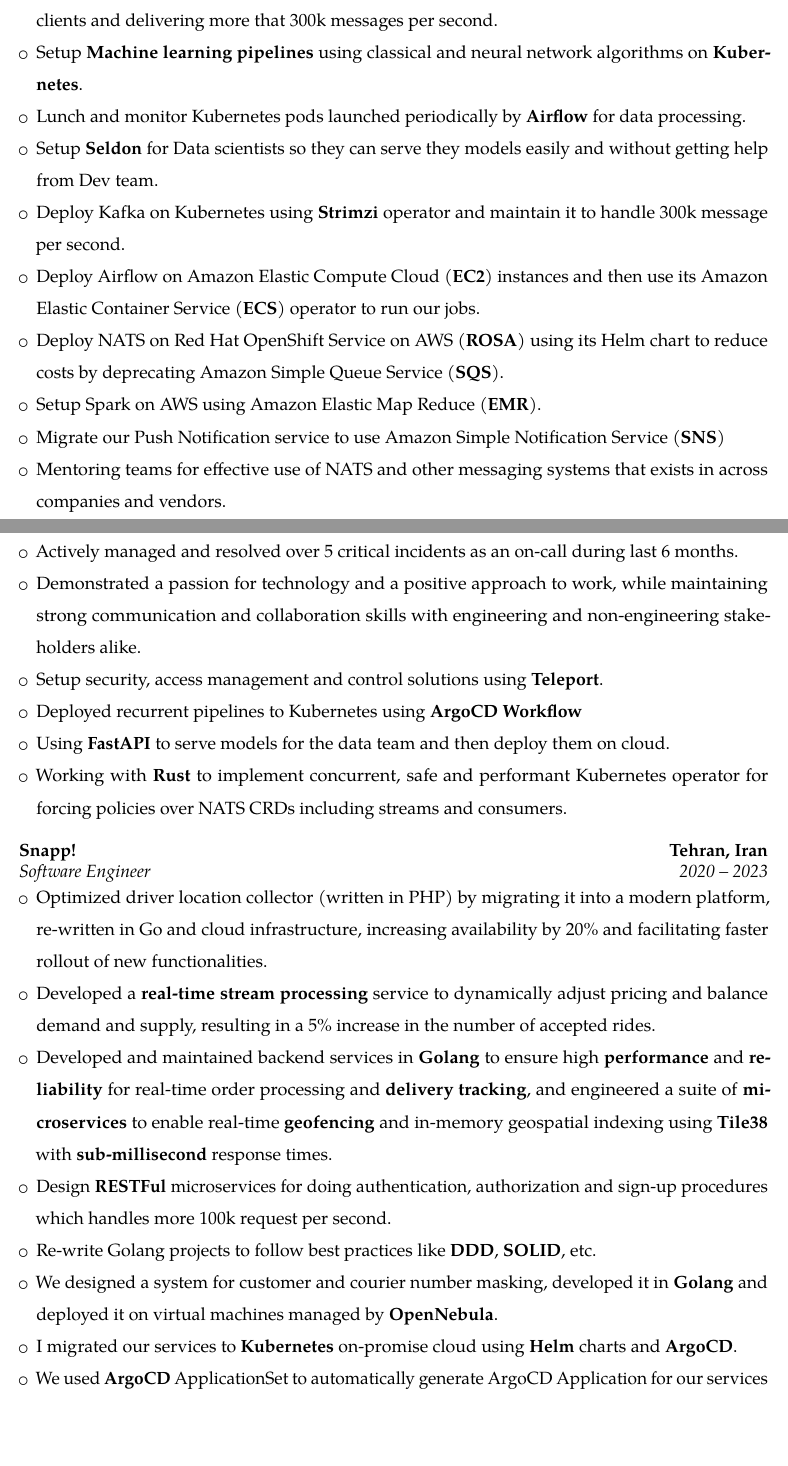
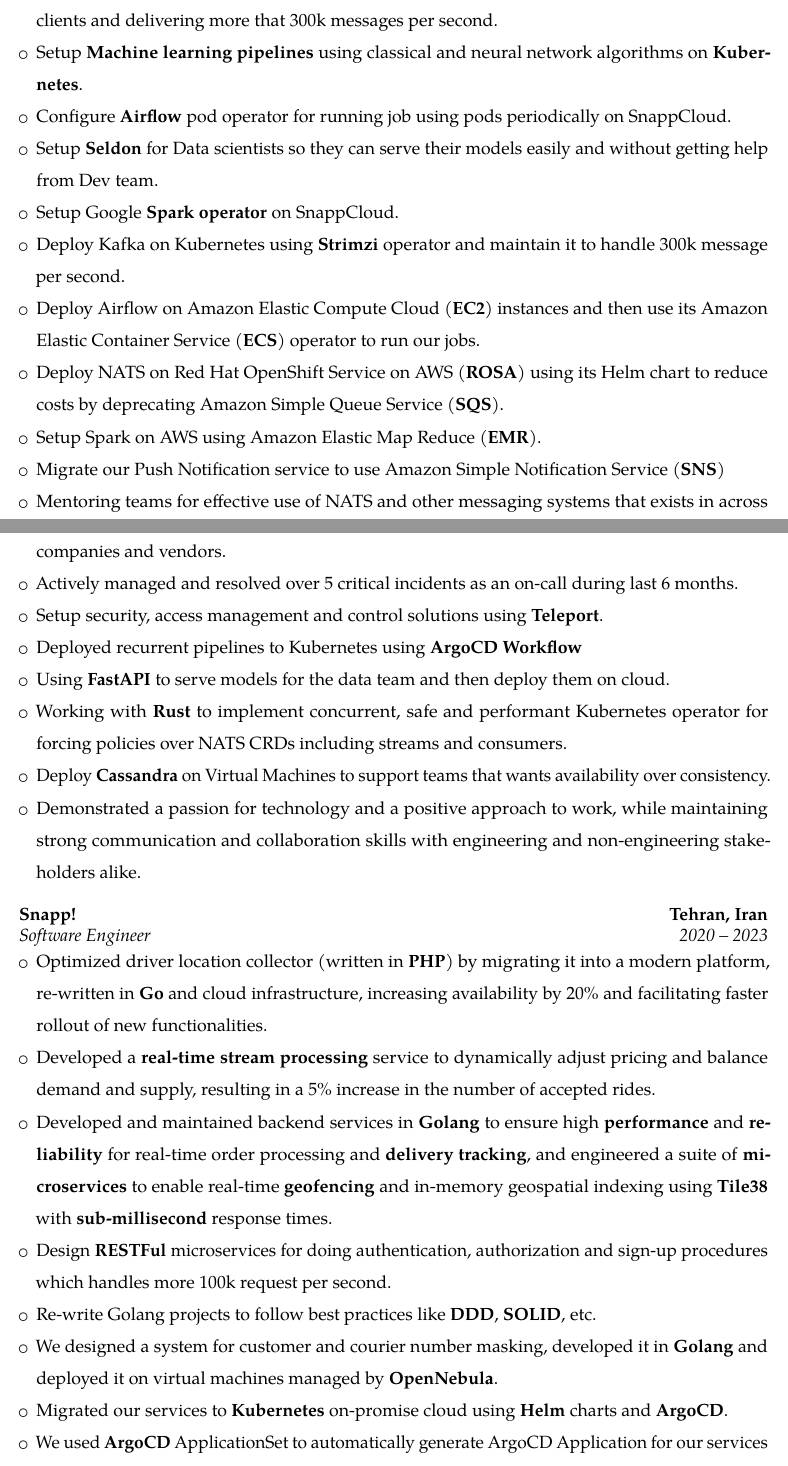
Before and after one commit to elaheh-dastan/elaheh-dastan.pdf, a LaTeX CV (src/software.tex, which reads src/resume-software/experience.tex): two parts of pages 1 and 2 of 4, joined at a grey line, cut so that both start at the same text, the shorter picture padded with empty space. Compiled offline with pdfLaTeX.

Commit message:
feat: update summary and software skills

```diff
--- a/src/resume-software/experience.tex
+++ b/src/resume-software/experience.tex
@@ -6,31 +6,36 @@
             using \httpslink[\textbf{NATS}]{nats.io} as the primary message-passing system for more than 125 clients and delivering
             more that 300k messages per second.
       \item Setup \textbf{Machine learning pipelines} using classical and neural network algorithms on \textbf{Kubernetes}.
-      \item Lunch and monitor Kubernetes pods launched periodically by \httpslink[\textbf{Airflow}]{airflow.apache.org} for data processing.
-      \item Setup \httpslink[\textbf{Seldon}]{www.seldon.io} for Data scientists so they can serve they models easily and without getting help from Dev team.
+      \item Configure \httpslink[\textbf{Airflow}]{airflow.apache.org} pod operator for running job using pods periodically on SnappCloud.
+      \item Setup \httpslink[\textbf{Seldon}]{www.seldon.io} for Data scientists so they can serve their models easily
+            and without getting help from Dev team.
+      \item Setup Google \textbf{Spark operator} on SnappCloud.
       \item Deploy Kafka on Kubernetes using \httpslink[\textbf{Strimzi}]{https://strimzi.io/} operator and maintain it to handle 300k message per second.
-      \item Deploy Airflow on Amazon Elastic Compute Cloud (\textbf{EC2}) instances and then use its Amazon Elastic Container Service (\textbf{ECS}) operator to run our jobs.
+      \item Deploy Airflow on Amazon Elastic Compute Cloud (\textbf{EC2}) instances and then use
+            its Amazon Elastic Container Service (\textbf{ECS}) operator
+            to run our jobs.
       \item Deploy NATS on Red Hat OpenShift Service on AWS (\textbf{ROSA})
             using its Helm chart to reduce costs by deprecating Amazon Simple Queue Service (\textbf{SQS}).
       \item Setup Spark on AWS using Amazon Elastic Map Reduce (\textbf{EMR}).
       \item Migrate our Push Notification service to use Amazon Simple Notification Service (\textbf{SNS})
       \item Mentoring teams for effective use of NATS and other messaging systems that exists in across companies and vendors.
       \item Actively managed and resolved over 5 critical incidents as an on-call during last 6 months.
-      \item Demonstrated a passion for technology and a positive approach to work,
-            while maintaining strong communication and collaboration skills with engineering
-            and non-engineering stakeholders alike.
       \item Setup security, access management and control solutions using \textbf{Teleport}.
       \item Deployed recurrent pipelines to Kubernetes using \textbf{ArgoCD Workflow}
       \item Using \textbf{FastAPI} to serve models for the data team and then deploy them on cloud.
       \item Working with \textbf{Rust} to implement concurrent, safe and performant Kubernetes operator for forcing
             policies over NATS CRDs including streams and consumers.
+      \item Deploy \textbf{Cassandra} on Virtual Machines to support teams that wants availability over consistency.
+      \item Demonstrated a passion for technology and a positive approach to work,
+            while maintaining strong communication and collaboration skills with engineering
+            and non-engineering stakeholders alike.
 \end{itemize}
 
 \vspace{0.5cm}
 
 \cventry{2020 -- 2023}{Software Engineer}{Snapp!}{Tehran, Iran}{}{}
 \begin{itemize}
-      \item Optimized driver location collector (written in PHP) by migrating it into a modern platform, re-written in Go and cloud infrastructure,
+      \item Optimized driver location collector (written in \textbf{PHP}) by migrating it into a modern platform, re-written in \textbf{Go} and cloud infrastructure,
             increasing availability by 20\% and facilitating faster rollout of new functionalities.
       \item Developed a \textbf{real-time stream processing} service to dynamically adjust pricing and balance demand and supply,
             resulting in a 5\% increase in the number of accepted rides.
@@ -42,12 +47,12 @@
       \item Re-write Golang projects to follow best practices like \textbf{DDD}, \textbf{SOLID}, etc.
       \item We designed a system for customer and courier number masking, developed it in \textbf{Golang}
             and deployed it on virtual machines managed by \textbf{OpenNebula}.
-      \item I migrated our services to \textbf{Kubernetes} on-promise cloud using \textbf{Helm} charts and \textbf{ArgoCD}.
+      \item Migrated our services to \textbf{Kubernetes} on-promise cloud using \textbf{Helm} charts and \textbf{ArgoCD}.
       \item We used \httpslink[\textbf{ArgoCD}]{argo-cd.readthedocs.io/en/stable} ApplicationSet to automatically generate ArgoCD Application
             for our services and then we create \textbf{GitOps} pipeline for managing configuration
             and secrets in Git with their history available.
-      \item I designed a system for automating the driver sign up process which reduced driver registration time to 15 minutes and increased the number of registered drivers.
-      \item I fine tuned and deployed a pre-trained \textbf{OCR model} to read data from the social ID cards drivers uploaded in our drivers' sign up process. The model showed 92\% accuracy.
+      \item Designed a system for automating the driver sign up process which reduced driver registration time to 15 minutes and increased the number of registered drivers.
+      \item Fine tuned and deployed a pre-trained \textbf{OCR model} to read data from the social ID cards drivers uploaded in our drivers' sign up process. The model showed 92\% accuracy.
       \item Designed and optimized databases using \textbf{PostgreSQL} and \textbf{MongoDB},
             and implemented monitoring and alerting systems for real-time application observability using \textbf{OpenTelemetry}.
       \item Setup prototype validator based on \textbf{Envoy}'s \textbf{gRPC} interface. We use its gRPC interface to do the validation for incoming request
```
Also changed, not shown: src/resume-software/experience.tex (6 more changed lines).
